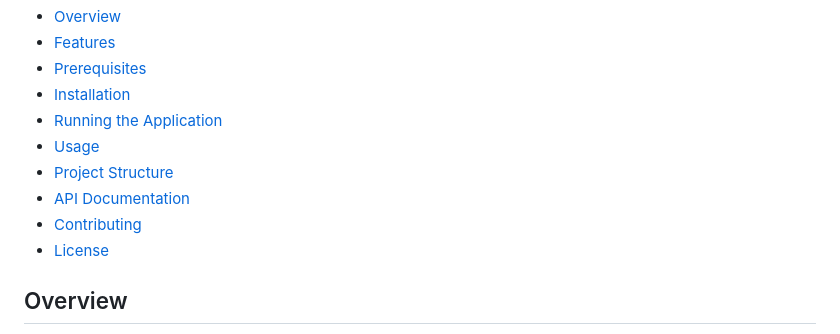
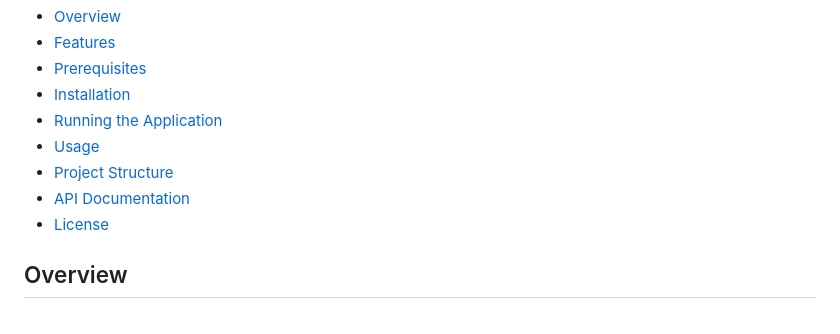
Before and after one commit to PriyankaAnantha/Logs, a Markdown page: README.md, the part around the change. GitHub-like rendering.

```diff
--- a/README.md
+++ b/README.md
@@ -12,7 +12,6 @@ For data fetch, create fast API that accept yahoo finance company ticker name, t
 - [Usage](#usage)
 - [Project Structure](#project-structure)
 - [API Documentation](#api-documentation)
-- [Contributing](#contributing)
 - [License](#license)
 
 ## Overview
```
